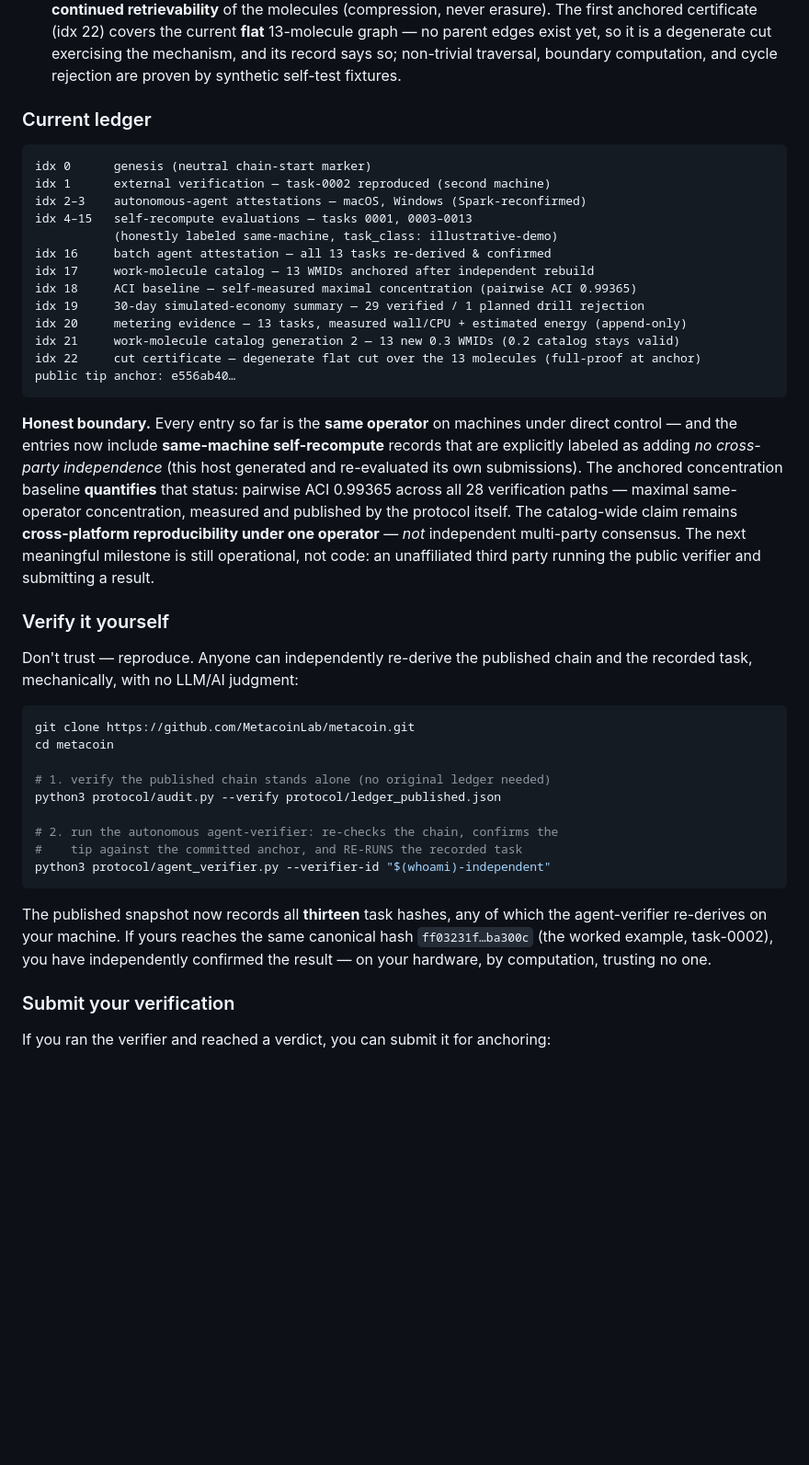
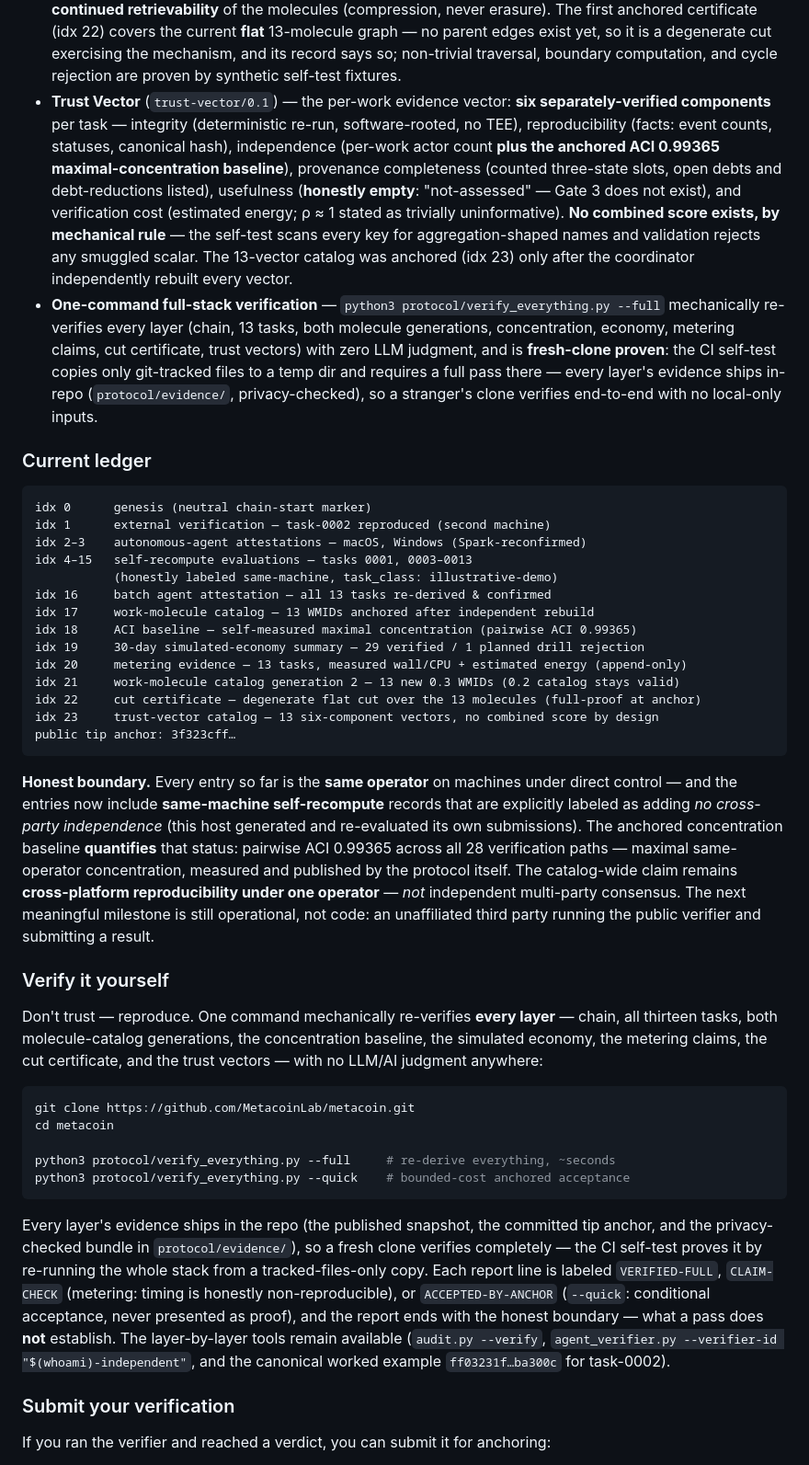
Before and after one commit to MetacoinLab/metacoin, a Markdown page: README.md, the part around one of its changes. Shown at 92% size. Drawn GitHub-style; blank space fills up the shorter version.

Commit message:
README: one-command full-stack verification + Trust Vector (24-entry ledger)
Co-Authored-By: Claude Fable 5 <noreply@anthropic.com>

````diff
--- a/README.md
+++ b/README.md
@@ -117,6 +117,8 @@ Everything in this section exists in the repository and is exercised by CI. Each
 - **30-day agent economy demo (simulated time)** — a deterministic earn→verify→spend loop over **30 simulated day indices** (not wall-clock time — nothing ran for 30 real days) rotating through all thirteen tasks: zero-value Test-META is earned only on verified work, spent on simulated compute via the x402 stub, and a **planned day-17 tamper drill** (labeled in-log as a drill, not fraud) proves the rejection path — no earnings, economy continues. Summary (29 verified / 1 drill rejection, 58 earned / 30 spent / 28 final) anchored after the coordinator re-ran the entire simulation and matched the log hash.
 - **Provenance debt paydown — compute/energy evidence** (`metering-report/0.1`, `work-molecule/0.3`) — wall-clock and CPU time were **measured** for all thirteen tasks and anchored **append-only** (idx 20); energy is labeled **estimated** (CPU time × an assumed 15 W nameplate figure — no hardware power telemetry exists on this host, and that remains open debt). Timing is non-reproducible by nature, so the anchored `report_hash` fixes the claim made at measurement time, not a recomputable value; the coordinator re-metered every task for plausibility (same output hashes, sane timings) before anchoring. Molecules absorb the evidence as a **new generation** (`work-molecule/0.3`, thirteen new WMIDs, idx 21) with machine-readable **debt_reduction** records that preserve the debt history — while the original 0.2 catalog stays verifiable forever: debt is reduced only by appending evidence, never by modifying a record.
 - **Cut certificates** (`cut-certificate/0.1`) — bounded verification of the provenance graph: the coordinator runs the **expensive full proof once, at anchoring** (rebuild every interior molecule, recompute every WMID and the aggregate hash), and every later verifier can **accept cheaply** — one anchored-hash lookup plus a single-molecule retrievability probe — with acceptance explicitly **conditional on the anchor plus continued retrievability** of the molecules (compression, never erasure). The first anchored certificate (idx 22) covers the current **flat** 13-molecule graph — no parent edges exist yet, so it is a degenerate cut exercising the mechanism, and its record says so; non-trivial traversal, boundary computation, and cycle rejection are proven by synthetic self-test fixtures.
+- **Trust Vector** (`trust-vector/0.1`) — the per-work evidence vector: **six separately-verified components** per task — integrity (deterministic re-run, software-rooted, no TEE), reproducibility (facts: event counts, statuses, canonical hash), independence (per-work actor count **plus the anchored ACI 0.99365 maximal-concentration baseline**), provenance completeness (counted three-state slots, open debts and debt-reductions listed), usefulness (**honestly empty**: "not-assessed" — Gate 3 does not exist), and verification cost (estimated energy; ρ ≈ 1 stated as trivially uninformative). **No combined score exists, by mechanical rule** — the self-test scans every key for aggregation-shaped names and validation rejects any smuggled scalar. The 13-vector catalog was anchored (idx 23) only after the coordinator independently rebuilt every vector.
+- **One-command full-stack verification** — `python3 protocol/verify_everything.py --full` mechanically re-verifies every layer (chain, 13 tasks, both molecule generations, concentration, economy, metering claims, cut certificate, trust vectors) with zero LLM judgment, and is **fresh-clone proven**: the CI self-test copies only git-tracked files to a temp dir and requires a full pass there — every layer's evidence ships in-repo (`protocol/evidence/`, privacy-checked), so a stranger's clone verifies end-to-end with no local-only inputs.
 
 ### Current ledger
 
@@ -133,28 +135,25 @@ idx 19     30-day simulated-economy summary — 29 verified / 1 planned drill re
 idx 20     metering evidence — 13 tasks, measured wall/CPU + estimated energy (append-only)
 idx 21     work-molecule catalog generation 2 — 13 new 0.3 WMIDs (0.2 catalog stays valid)
 idx 22     cut certificate — degenerate flat cut over the 13 molecules (full-proof at anchor)
-public tip anchor: e556ab40…
+idx 23     trust-vector catalog — 13 six-component vectors, no combined score by design
+public tip anchor: 3f323cff…
 ```
 
 **Honest boundary.** Every entry so far is the **same operator** on machines under direct control — and the entries now include **same-machine self-recompute** records that are explicitly labeled as adding *no cross-party independence* (this host generated and re-evaluated its own submissions). The anchored concentration baseline **quantifies** that status: pairwise ACI 0.99365 across all 28 verification paths — maximal same-operator concentration, measured and published by the protocol itself. The catalog-wide claim remains **cross-platform reproducibility under one operator** — *not* independent multi-party consensus. The next meaningful milestone is still operational, not code: an unaffiliated third party running the public verifier and submitting a result.
 
 ### Verify it yourself
 
-Don't trust — reproduce. Anyone can independently re-derive the published chain and the recorded task, mechanically, with no LLM/AI judgment:
+Don't trust — reproduce. One command mechanically re-verifies **every layer** — chain, all thirteen tasks, both molecule-catalog generations, the concentration baseline, the simulated economy, the metering claims, the cut certificate, and the trust vectors — with no LLM/AI judgment anywhere:
 
 ```bash
 git clone https://github.com/MetacoinLab/metacoin.git
 cd metacoin
 
-# 1. verify the published chain stands alone (no original ledger needed)
-python3 protocol/audit.py --verify protocol/ledger_published.json
-
-# 2. run the autonomous agent-verifier: re-checks the chain, confirms the
-#    tip against the committed anchor, and RE-RUNS the recorded task
-python3 protocol/agent_verifier.py --verifier-id "$(whoami)-independent"
+python3 protocol/verify_everything.py --full     # re-derive everything, ~seconds
+python3 protocol/verify_everything.py --quick    # bounded-cost anchored acceptance
 ```
 
-The published snapshot now records all **thirteen** task hashes, any of which the agent-verifier re-derives on your machine. If yours reaches the same canonical hash `ff03231f…ba300c` (the worked example, task-0002), you have independently confirmed the result — on your hardware, by computation, trusting no one.
+Every layer's evidence ships in the repo (the published snapshot, the committed tip anchor, and the privacy-checked bundle in `protocol/evidence/`), so a fresh clone verifies completely — the CI self-test proves it by re-running the whole stack from a tracked-files-only copy. Each report line is labeled `VERIFIED-FULL`, `CLAIM-CHECK` (metering: timing is honestly non-reproducible), or `ACCEPTED-BY-ANCHOR` (`--quick`: conditional acceptance, never presented as proof), and the report ends with the honest boundary — what a pass does **not** establish. The layer-by-layer tools remain available (`audit.py --verify`, `agent_verifier.py --verifier-id "$(whoami)-independent"`, and the canonical worked example `ff03231f…ba300c` for task-0002).
 
 ### Submit your verification
 
````
Also changed, not shown: other parts of README.md (+1 -1 lines).
